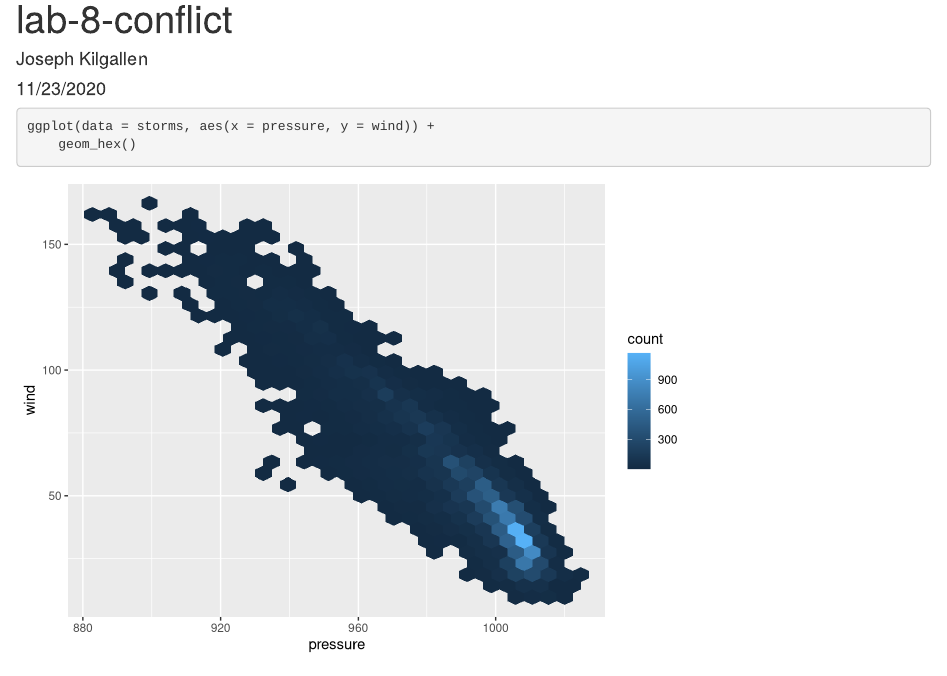
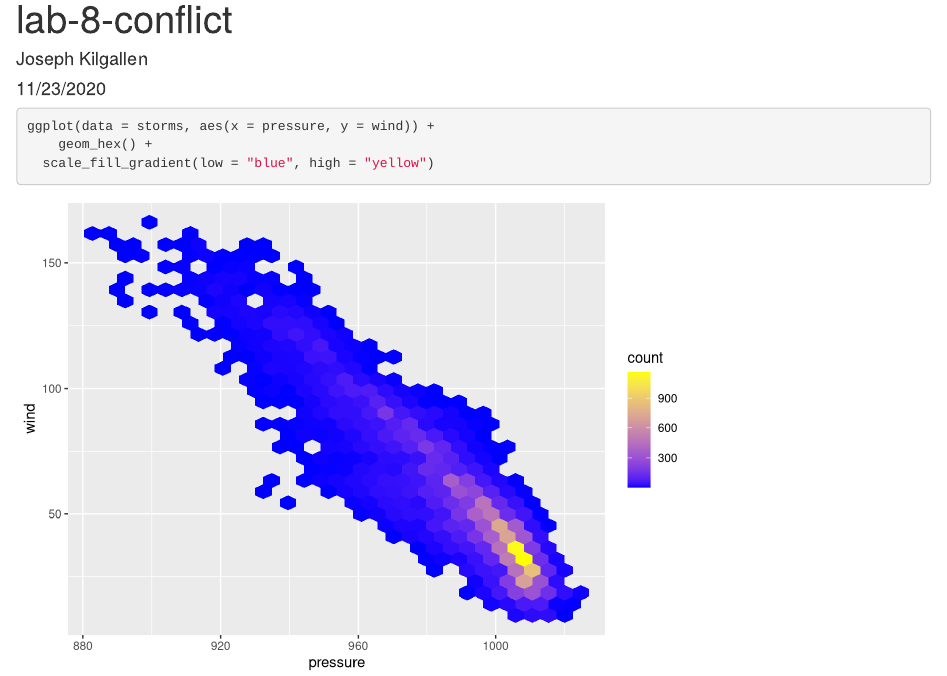
Before and after one commit to jakilgallen/lab-8-conflict, an R Markdown document (lab-8-conflict.Rmd): the page in a window 1100 px wide, from its top. Rendered offline with R 4.5, knitr and Pandoc, with nearby package versions.

Commit message:
added real cool colors

````diff
--- a/lab-8-conflict.Rmd
+++ b/lab-8-conflict.Rmd
@@ -12,6 +12,7 @@ library(tidyverse)
 
 ```{r}
 ggplot(data = storms, aes(x = pressure, y = wind)) +
-	geom_hex()
+	geom_hex() +
+  scale_fill_gradient(low = "blue", high = "yellow")
 
 ```
````
